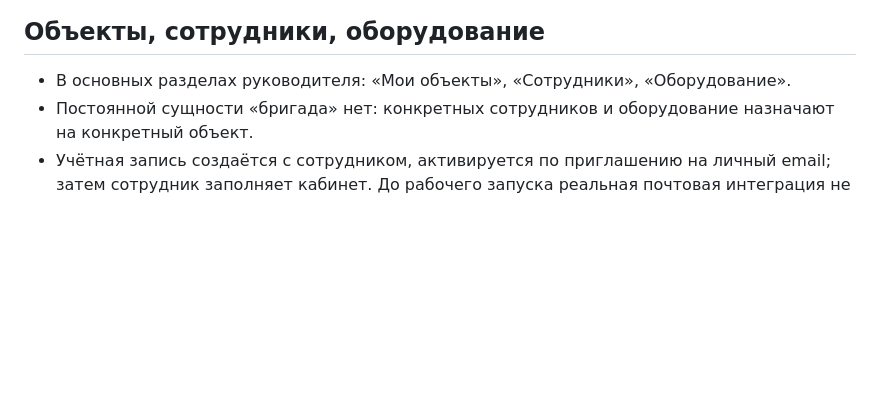
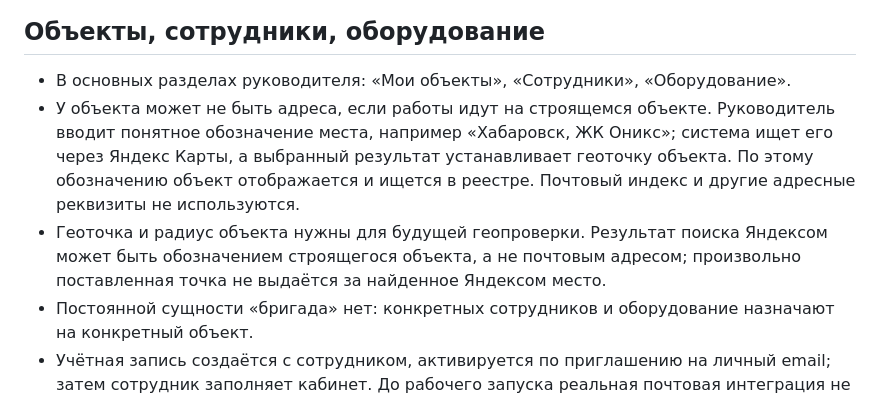
Before and after one commit to metooyou858-lang/maximum-work-system, a Markdown page: docs/BUSINESS_RULES.md, the part around the change. Drawn GitHub-style; blank space fills up the shorter version.

```diff
--- a/docs/BUSINESS_RULES.md
+++ b/docs/BUSINESS_RULES.md
@@ -9,6 +9,8 @@
 ## Объекты, сотрудники, оборудование
 
 - В основных разделах руководителя: «Мои объекты», «Сотрудники», «Оборудование».
+- У объекта может не быть адреса, если работы идут на строящемся объекте. Руководитель вводит понятное обозначение места, например «Хабаровск, ЖК Оникс»; система ищет его через Яндекс Карты, а выбранный результат устанавливает геоточку объекта. По этому обозначению объект отображается и ищется в реестре. Почтовый индекс и другие адресные реквизиты не используются.
+- Геоточка и радиус объекта нужны для будущей геопроверки. Результат поиска Яндексом может быть обозначением строящегося объекта, а не почтовым адресом; произвольно поставленная точка не выдаётся за найденное Яндексом место.
 - Постоянной сущности «бригада» нет: конкретных сотрудников и оборудование назначают на конкретный объект.
 - Учётная запись создаётся с сотрудником, активируется по приглашению на личный email; затем сотрудник заполняет кабинет. До рабочего запуска реальная почтовая интеграция не подключается.
 - Руководитель может временно отстранить сотрудника, сохранив аккаунт, или удалить аккаунт.
```
Also changed, not shown: docs/ACTIVE_ISSUES.md (+6 -0 lines), docs/DECISIONS.md (+1 -1 lines).
